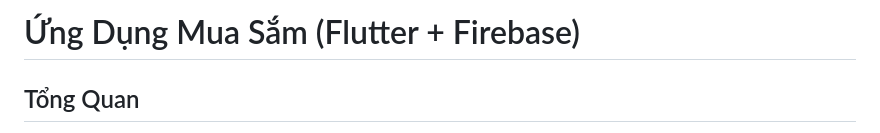
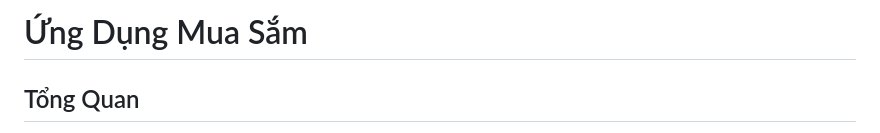
Before and after one commit to hieunguyen1912/AppDevelopment, a Markdown page: README.md, the part around the change. Drawn GitHub-style.

```diff
--- a/README.md
+++ b/README.md
@@ -1,4 +1,4 @@
-# Ứng Dụng Mua Sắm (Flutter + Firebase)
+# Ứng Dụng Mua Sắm
 
 ## Tổng Quan
 
```
